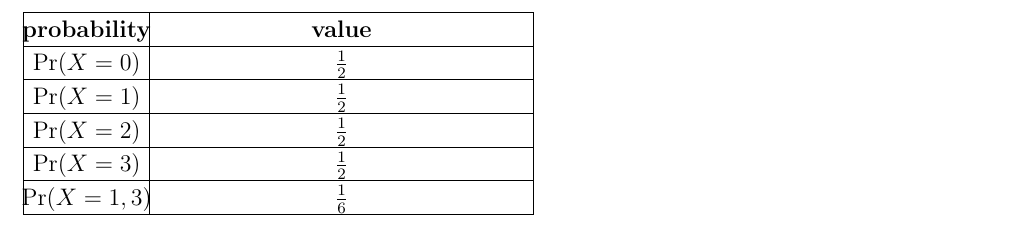
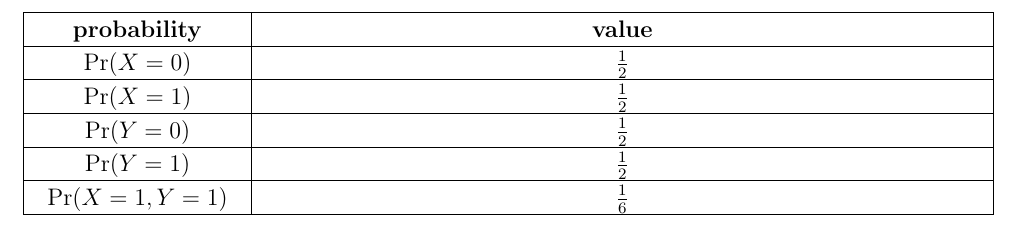
Before and after one commit to Manikanta0705/Assignment7, a LaTeX document (tables/table2.tex): part of the page, cut so that both start at the same text. Compiled offline with pdfLaTeX.

Commit message:
Update table2.tex

```diff
--- a/tables/table2.tex
+++ b/tables/table2.tex
@@ -140,7 +140,7 @@
                         \tabcolsep*\gumericNumCols*2-%
                         \arrayrulewidth*\gumericNumCols}%
 {\gnumericTableWidth}}}%
-{\def\gnumericScale{1}}
+{\def\gnumericScale{2}}
 
 %%%%%%%%%%%%%%%%%%%%%%%%%%%%%%%%%%%%%%%%%%%%%%%%%%%%%%%%%%%%%%%%%%%%%%
 %%                                                                  %%
@@ -215,21 +215,21 @@
 \\
 \hhline{|--|~}
 	 \multicolumn{1}{|p{\gnumericColA}|}%
-	{\gnumericPB{\centering}\gnumbox{$\Pr(X=2)$}}
+	{\gnumericPB{\centering}\gnumbox{$\Pr(Y=0)$}}
 	&\multicolumn{1}{p{\gnumericColB}|}%
 	{\gnumericPB{\centering}\gnumbox{$\frac{1}{2}$}}
 	&
 \\
 \hhline{|-|-|~}
 	 \multicolumn{1}{|p{\gnumericColA}|}%
-	{\gnumericPB{\centering}\gnumbox{$\Pr(X=3)$}}
+	{\gnumericPB{\centering}\gnumbox{$\Pr(Y=1)$}}
 	&\multicolumn{1}{p{\gnumericColB}|}%
 	{\gnumericPB{\centering}\gnumbox{$\frac{1}{2}$}}
 	&
 \\
 \hhline{|-|-|~}
 	 \multicolumn{1}{|p{\gnumericColA}|}%
-	{\gnumericPB{\centering}\gnumbox{$\Pr(X=1,3)$}}
+	{\gnumericPB{\centering}\gnumbox{$\Pr(X=1,Y=1)$}}
 	&\multicolumn{1}{p{\gnumericColB}|}%
 	{\gnumericPB{\centering}\gnumbox{$\frac{1}{6}$}}
 	&
```
